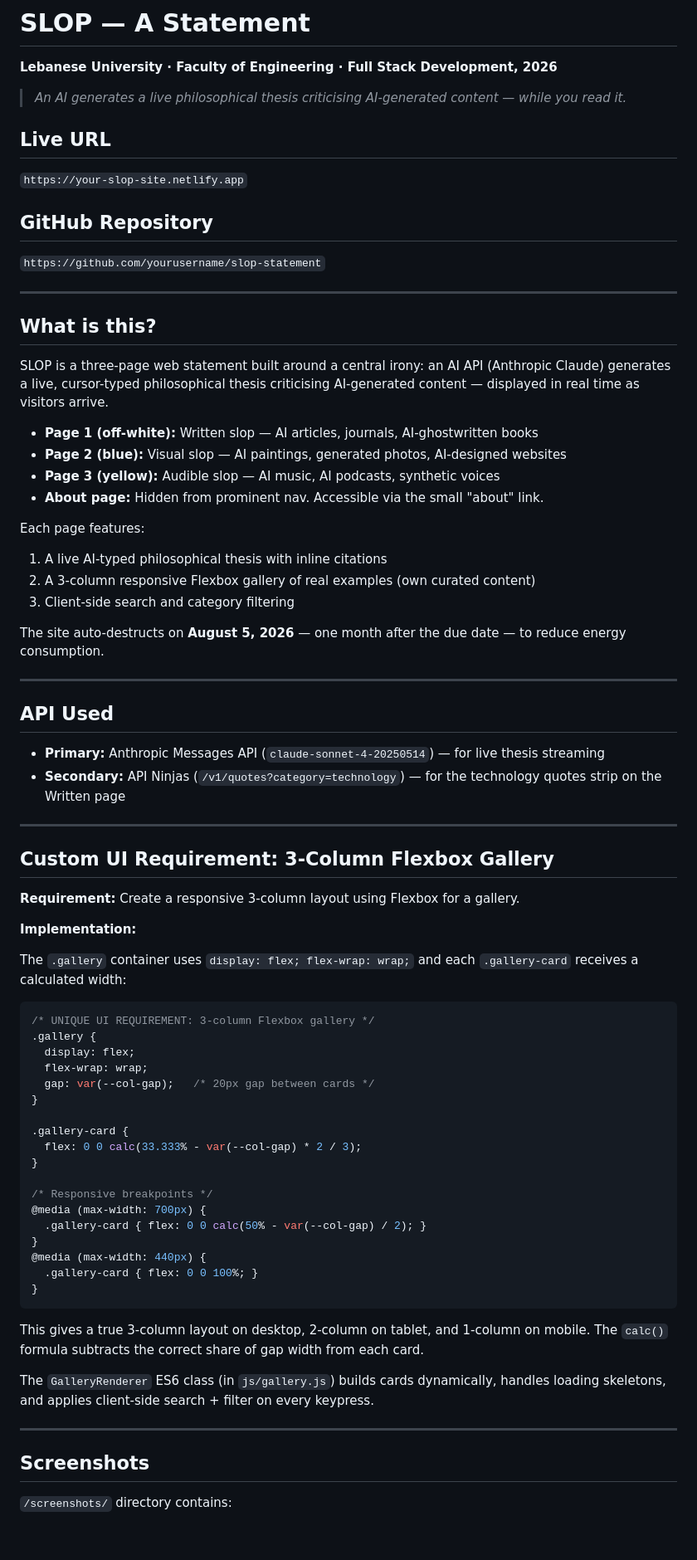
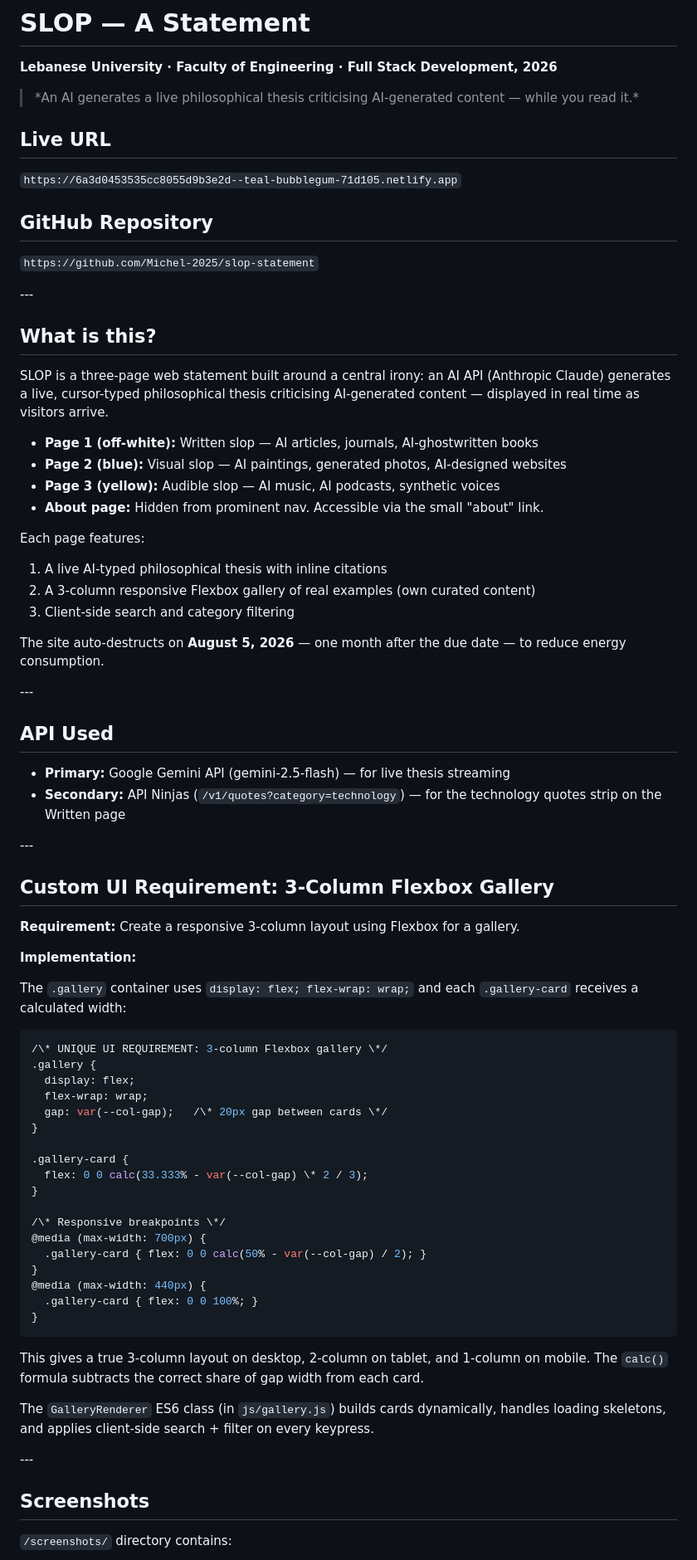
Before and after one commit to Michel-2025/slop-statement, a Markdown page: README.md, the part around one of its changes. Shown at 83% size. Drawn GitHub-style; blank space fills up the shorter version.

Commit message:
docs: add live URL, GitHub link, update API reference

````diff
--- a/README.md
+++ b/README.md
@@ -2,17 +2,21 @@
 
 **Lebanese University · Faculty of Engineering · Full Stack Development, 2026**
 
-> *An AI generates a live philosophical thesis criticising AI-generated content — while you read it.*
+> \*An AI generates a live philosophical thesis criticising AI-generated content — while you read it.\*
 
 ## Live URL
+
 <!-- Add your Netlify/Vercel URL here after deployment -->
-`https://your-slop-site.netlify.app`
+
+`https://6a3d0453535cc8055d9b3e2d--teal-bubblegum-71d105.netlify.app`
 
 ## GitHub Repository
+
 <!-- Add your GitHub URL here -->
-`https://github.com/yourusername/slop-statement`
 
----
+`https://github.com/Michel-2025/slop-statement`
+
+\---
 
 ## What is this?
 
@@ -20,26 +24,27 @@ SLOP is a three-page web statement built around a central irony: an AI API (Anth
 generates a live, cursor-typed philosophical thesis criticising AI-generated content — displayed
 in real time as visitors arrive.
 
-- **Page 1 (off-white):** Written slop — AI articles, journals, AI-ghostwritten books
-- **Page 2 (blue):** Visual slop — AI paintings, generated photos, AI-designed websites
-- **Page 3 (yellow):** Audible slop — AI music, AI podcasts, synthetic voices
-- **About page:** Hidden from prominent nav. Accessible via the small "about" link.
+* **Page 1 (off-white):** Written slop — AI articles, journals, AI-ghostwritten books
+* **Page 2 (blue):** Visual slop — AI paintings, generated photos, AI-designed websites
+* **Page 3 (yellow):** Audible slop — AI music, AI podcasts, synthetic voices
+* **About page:** Hidden from prominent nav. Accessible via the small "about" link.
 
 Each page features:
+
 1. A live AI-typed philosophical thesis with inline citations
 2. A 3-column responsive Flexbox gallery of real examples (own curated content)
 3. Client-side search and category filtering
 
 The site auto-destructs on **August 5, 2026** — one month after the due date — to reduce energy consumption.
 
----
+\---
 
 ## API Used
 
-- **Primary:** Anthropic Messages API (`claude-sonnet-4-20250514`) — for live thesis streaming
-- **Secondary:** API Ninjas (`/v1/quotes?category=technology`) — for the technology quotes strip on the Written page
+* **Primary:** Google Gemini API (gemini-2.5-flash) — for live thesis streaming
+* **Secondary:** API Ninjas (`/v1/quotes?category=technology`) — for the technology quotes strip on the Written page
 
----
+\---
 
 ## Custom UI Requirement: 3-Column Flexbox Gallery
 
@@ -51,18 +56,18 @@ The `.gallery` container uses `display: flex; flex-wrap: wrap;` and each `.galle
 receives a calculated width:
 
 ```css
-/* UNIQUE UI REQUIREMENT: 3-column Flexbox gallery */
+/\* UNIQUE UI REQUIREMENT: 3-column Flexbox gallery \*/
 .gallery {
   display: flex;
   flex-wrap: wrap;
-  gap: var(--col-gap);   /* 20px gap between cards */
+  gap: var(--col-gap);   /\* 20px gap between cards \*/
 }
 
 .gallery-card {
-  flex: 0 0 calc(33.333% - var(--col-gap) * 2 / 3);
+  flex: 0 0 calc(33.333% - var(--col-gap) \* 2 / 3);
 }
 
-/* Responsive breakpoints */
+/\* Responsive breakpoints \*/
 @media (max-width: 700px) {
   .gallery-card { flex: 0 0 calc(50% - var(--col-gap) / 2); }
 }
@@ -77,7 +82,7 @@ The `calc()` formula subtracts the correct share of gap width from each card.
 The `GalleryRenderer` ES6 class (in `js/gallery.js`) builds cards dynamically,
 handles loading skeletons, and applies client-side search + filter on every keypress.
 
----
+\---
 
 ## Screenshots
 
````
Also changed, not shown: other parts of README.md (+31 -27 lines).
